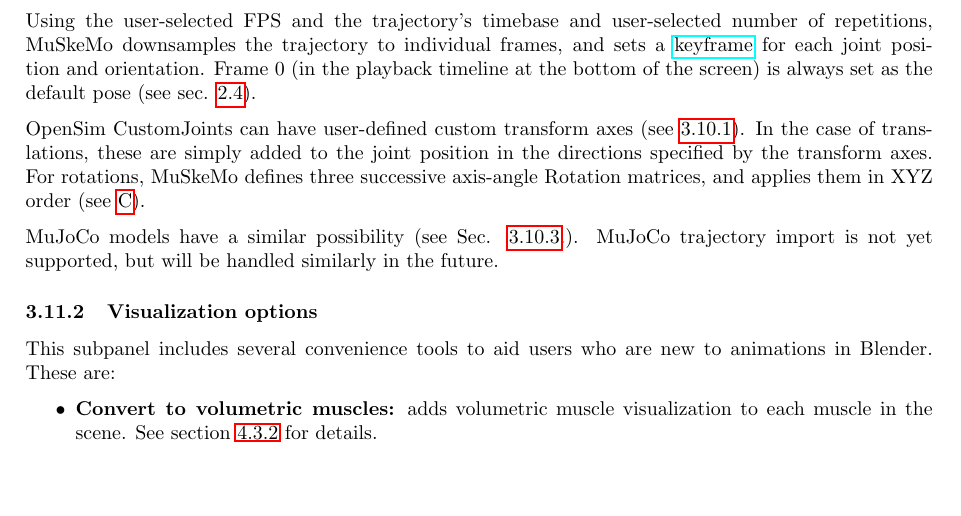
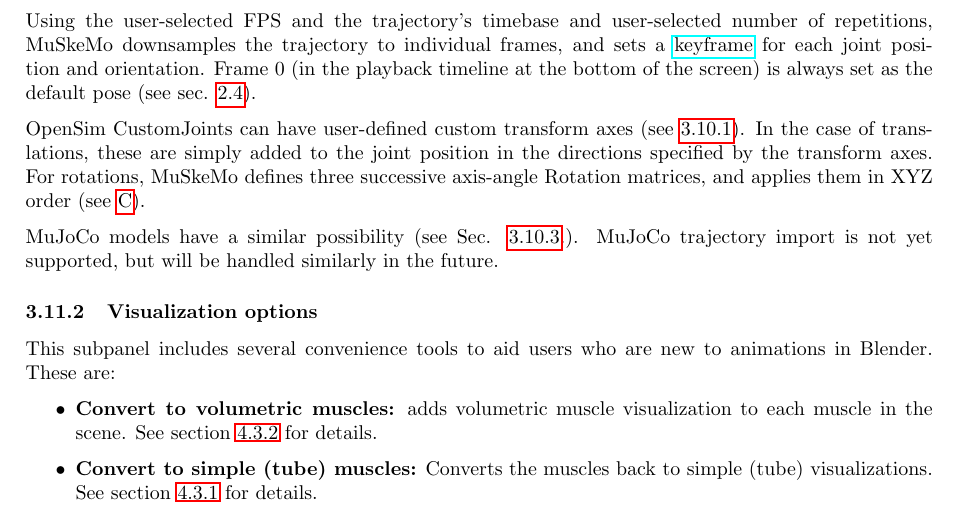
Before and after one commit to PashavanBijlert/MuSkeMo, a LaTeX document (MuSkeMo manual/MuSkeMo manual.tex): part of page 17 of 35, cut so that both start at the same text, the shorter picture padded with empty space. Compiled offline with pdfLaTeX.

Commit message:
documentation update.

```diff
--- a/MuSkeMo manual/MuSkeMo manual.tex
+++ b/MuSkeMo manual/MuSkeMo manual.tex
@@ -547,6 +547,7 @@
 
 \begin{itemize}
     \item \textbf{Convert to volumetric muscles:} adds volumetric muscle visualization to each muscle in the scene. See section \ref{sec:volmuscleviz} for details.
+    \item \textbf{Convert to simple (tube) muscles:} Converts the muscles back to simple (tube) visualizations. See section \ref{sec:simplemuscleviz} for details.
     \item \textbf{Create a ground plane:} adds a ground plane to the scene
     \item \textbf{Set recommended render settings:} sets the rendering engine to Cycles (see below), the device to GPU, Max samples to 1000, turns on persistent data (under performance), and sets the "Look" to very high contrast (under Color Management). \textbf{WARNING:} the Cycles rendering engine is a path tracing (raytracing) rendering engine. If you do not have access to a computer with a powerful GPU, rendering performance will be incredibly poor. In that case, you should switch to the Eevee rendering engine.
     \item \textbf{Set black background gradient for renders:} creates a node setup in the \href{https://docs.blender.org/manual/en/latest/compositing/index.html}{compositor} that de-emphasizes the background.
```
